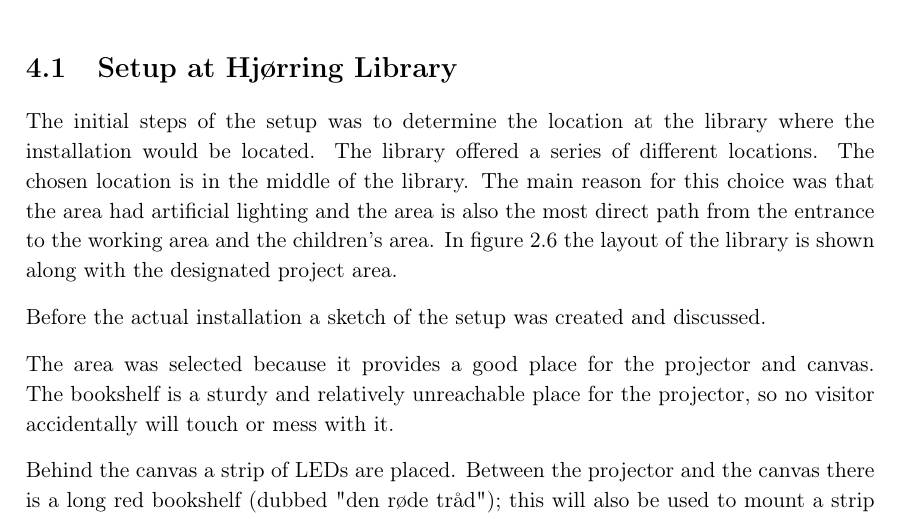
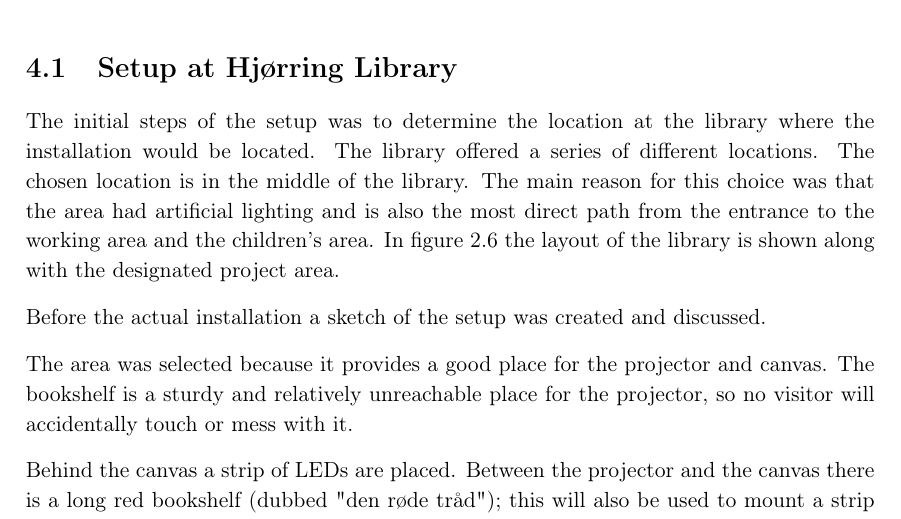
Before and after one commit to Wikzo/MagicCanvas_MedialogyP3_2012, a LaTeX thesis (Report/master.tex, which reads Report/Setup.tex): part of page 48 of 97, cut so that both start at the same text. Compiled offline with pdfLaTeX.

Commit message:
something

```diff
--- a/Report/Setup.tex
+++ b/Report/Setup.tex
@@ -1,12 +1,12 @@
 \chapter{Design and implementation}\label{implementation}
 \section{Setup at Hj{\o}rring Library}
-The initial steps of the setup was to determine the location at the library where the installation would be located. The library offered a series of different locations. The chosen location is in the middle of the library. The main reason for this choice was that the area had artificial lighting and the area is also the most direct path from the entrance to the working area and the children's area. In figure \ref{fig:library_floorplans} the layout of the library is shown along with the designated project area.
+The initial steps of the setup was to determine the location at the library where the installation would be located. The library offered a series of different locations. The chosen location is in the middle of the library. The main reason for this choice was that the area had artificial lighting and is also the most direct path from the entrance to the working area and the children's area. In figure \ref{fig:library_floorplans} the layout of the library is shown along with the designated project area.
 
 %During the last weeks of the project, the group setup the project at Hj{\o}rring Library in order to test it and make the final arrangements. The project itself requires a canvas, some illumination from infrared LEDs, an infrared camera and a projector.
 
 Before the actual installation a sketch of the setup was created and discussed.
 
-The area was selected because it provides a good place for the projector and canvas. The bookshelf is a sturdy and relatively unreachable place for the projector, so no visitor accidentally will touch or mess with it.
+The area was selected because it provides a good place for the projector and canvas. The bookshelf is a sturdy and relatively unreachable place for the projector, so no visitor will accidentally touch or mess with it.
 
 Behind the canvas a strip of LEDs are placed. Between the projector and the canvas there is a long red bookshelf (dubbed "den r{\o}de tr{\aa}d"); this will also be used to mount a strip of infrared LEDs. In figure \ref{fig:setup_model} the setup is illustrated:
 
```
